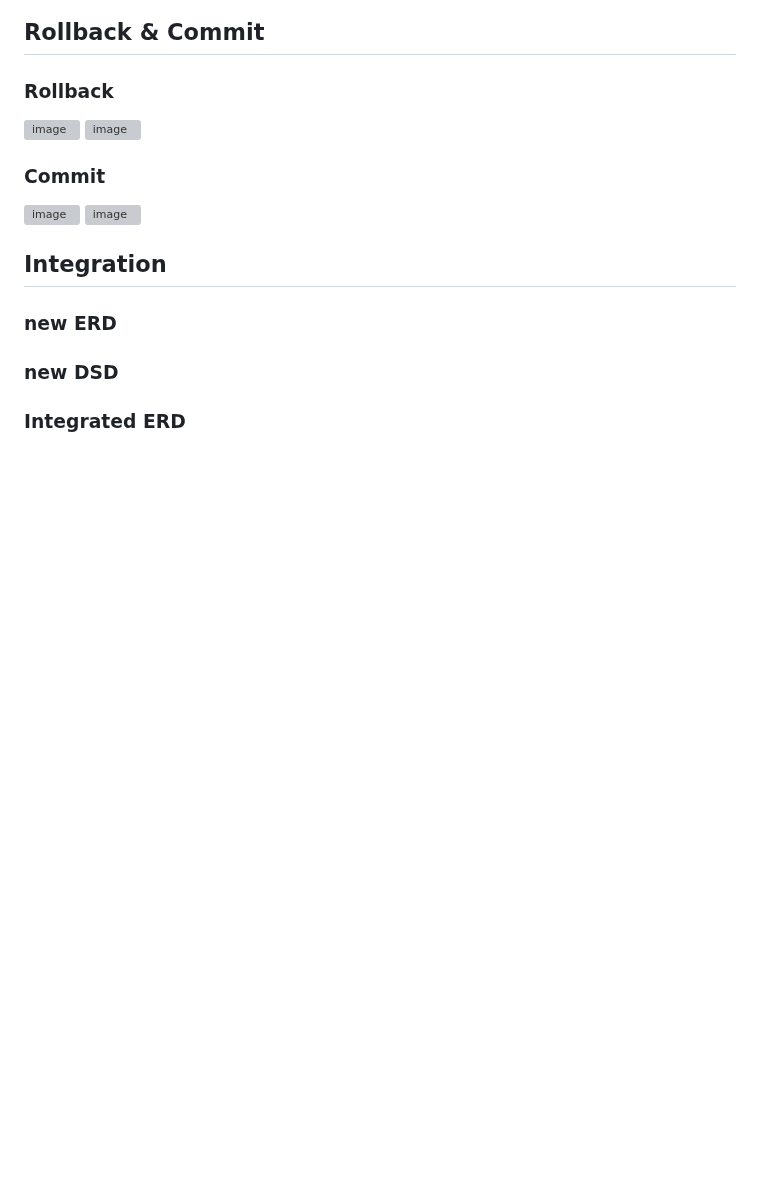
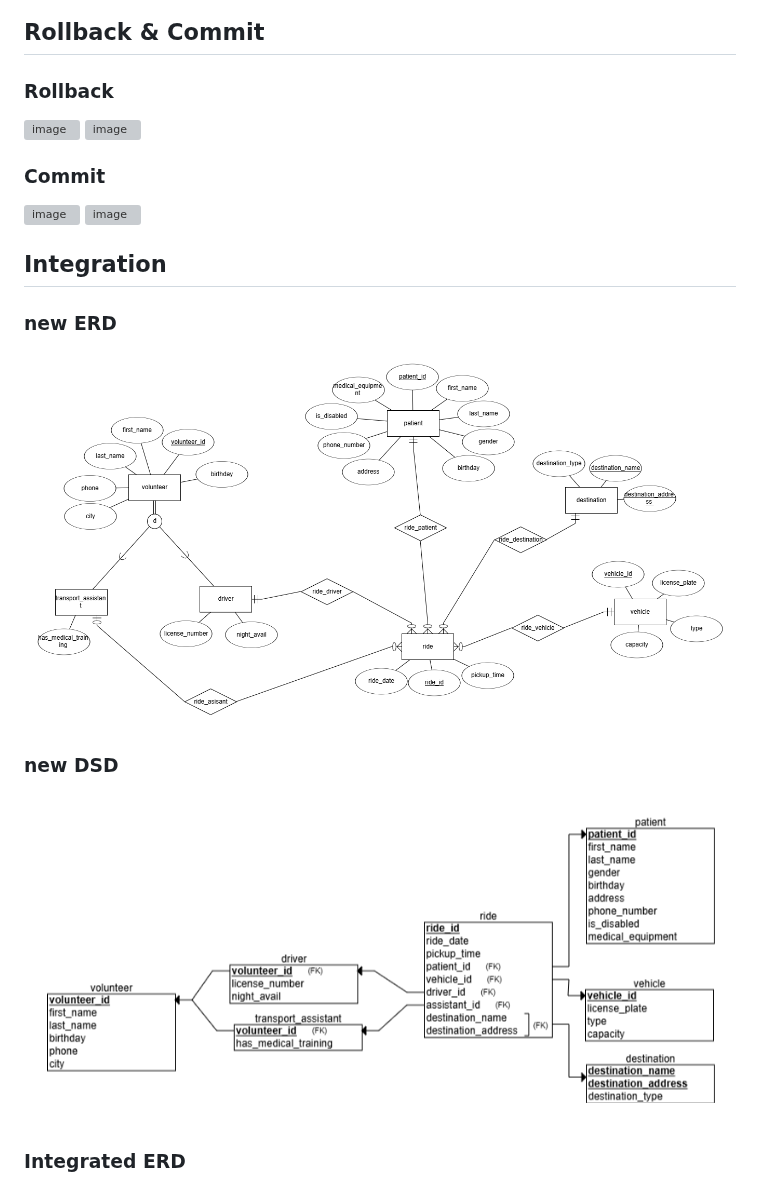
Before and after one commit to MoriaRoz/DBProject_212940399_325439305, a Markdown page: README.md, the part around the change. GitHub-like rendering; blank space fills up the shorter version; grey boxes are pictures that could not be loaded.

```diff
--- a/README.md
+++ b/README.md
@@ -172,5 +172,7 @@ ALTER COLUMN Shift SET DEFAULT 'M';
 
 ## Integration
 ### new ERD
+![newERD](Stage%20C/newERD.png)
 ### new DSD
+![newDSD](Stage%20C/newDSD.png)
 ### Integrated ERD
```
